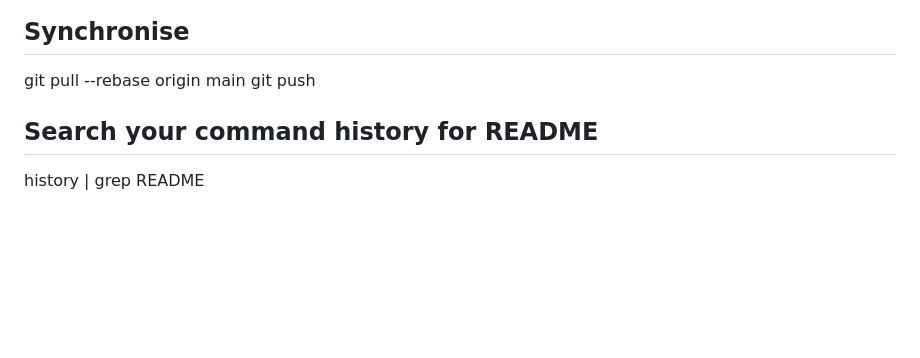
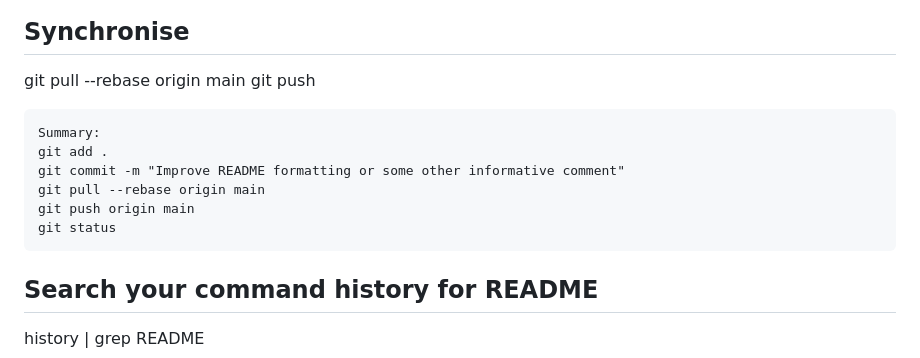
Before and after one commit to jasonnstanley/transition_analysis, a Markdown page: README.md, the part around the change. Drawn GitHub-style; blank space fills up the shorter version.

Commit message:
Added again to project README

````diff
--- a/README.md
+++ b/README.md
@@ -83,7 +83,14 @@ Synchronise
 -----------
 git pull --rebase origin main
 git push
-
+```text
+Summary:
+git add .
+git commit -m "Improve README formatting or some other informative comment"
+git pull --rebase origin main
+git push origin main
+git status
+```
 ## Search your command history for README
 
 history | grep README
````
